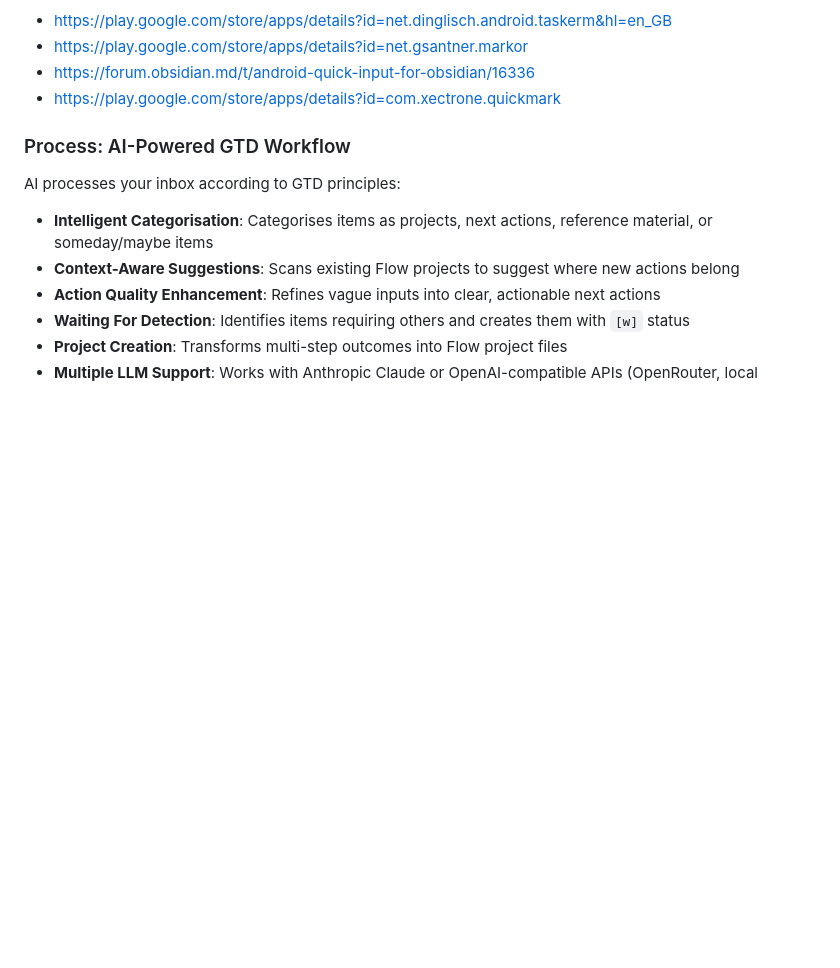
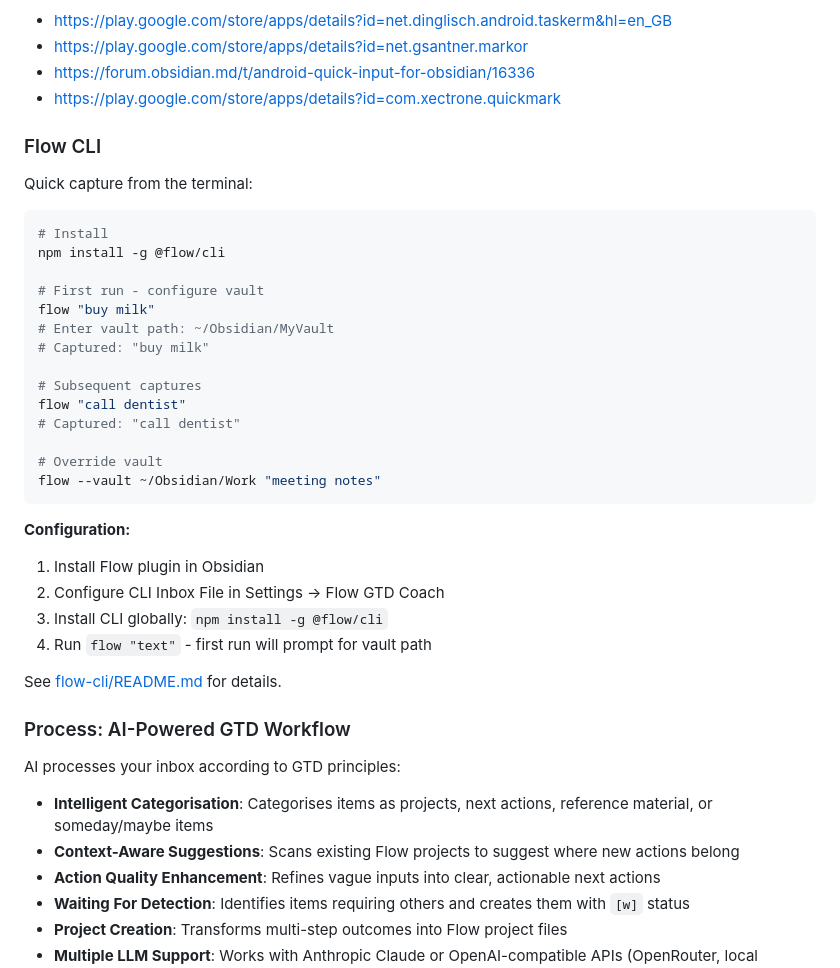
Before and after one commit to tavva/flow, a Markdown page: README.md, the part around the change. GitHub-like rendering; blank space fills up the shorter version.

Commit message:
docs: add CLI documentation and publishing guide
Created flow-cli/PUBLISHING.md with npm publishing instructions.
Updated main README.md with Flow CLI section showing installation
and usage examples.

````diff
--- a/README.md
+++ b/README.md
@@ -89,6 +89,36 @@ Two articles covering Quick Capture methods:
 - https://play.google.com/store/apps/details?id=net.gsantner.markor
 - https://forum.obsidian.md/t/android-quick-input-for-obsidian/16336
 - https://play.google.com/store/apps/details?id=com.xectrone.quickmark
+
+### Flow CLI
+
+Quick capture from the terminal:
+
+```bash
+# Install
+npm install -g @flow/cli
+
+# First run - configure vault
+flow "buy milk"
+# Enter vault path: ~/Obsidian/MyVault
+# Captured: "buy milk"
+
+# Subsequent captures
+flow "call dentist"
+# Captured: "call dentist"
+
+# Override vault
+flow --vault ~/Obsidian/Work "meeting notes"
+```
+
+**Configuration:**
+
+1. Install Flow plugin in Obsidian
+2. Configure CLI Inbox File in Settings → Flow GTD Coach
+3. Install CLI globally: `npm install -g @flow/cli`
+4. Run `flow "text"` - first run will prompt for vault path
+
+See [flow-cli/README.md](flow-cli/README.md) for details.
 
 ### Process: AI-Powered GTD Workflow
 
````
Also changed, not shown: flow-cli/PUBLISHING.md (added, +30 -0 lines).
